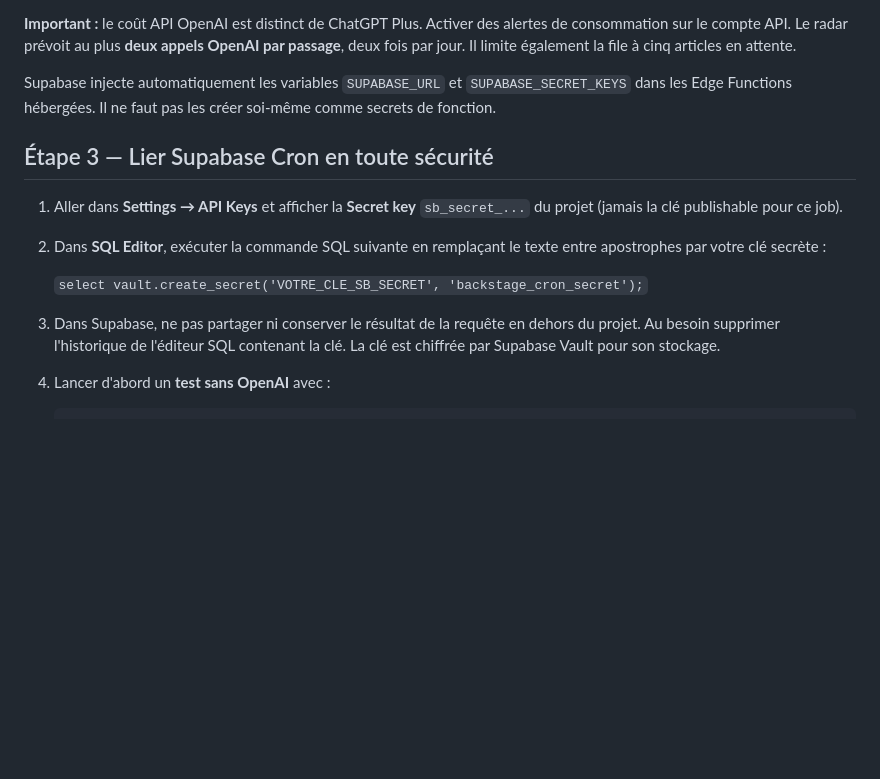
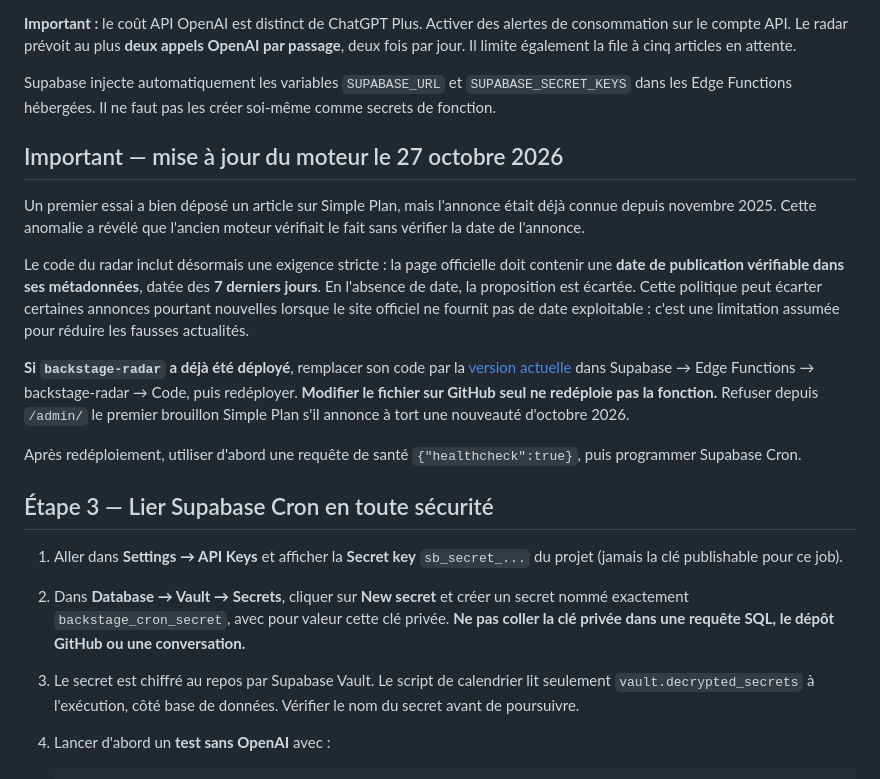
Before and after one commit to Kristouff59/media-festivals, a Markdown page: MIGRATION_SUPABASE_OPENAI.md, the part around the change. GitHub-like rendering; blank space fills up the shorter version.

Commit message:
Expliquer le redéploiement du contrôle de fraîcheur et l'enregistrement sûr du secret Cron dans Vault

````diff
--- a/MIGRATION_SUPABASE_OPENAI.md
+++ b/MIGRATION_SUPABASE_OPENAI.md
@@ -58,18 +58,40 @@ Supabase injecte automatiquement les variables `SUPABASE_URL` et
 `SUPABASE_SECRET_KEYS` dans les Edge Functions hébergées. Il ne faut pas
 les créer soi-même comme secrets de fonction.
 
+## Important — mise à jour du moteur le 27 octobre 2026
+
+Un premier essai a bien déposé un article sur Simple Plan, mais l'annonce
+était déjà connue depuis novembre 2025. Cette anomalie a révélé que l'ancien
+moteur vérifiait le fait sans vérifier la date de l'annonce.
+
+Le code du radar inclut désormais une exigence stricte : la page officielle
+doit contenir une **date de publication vérifiable dans ses métadonnées**,
+datée des **7 derniers jours**. En l'absence de date, la proposition est
+écartée. Cette politique peut écarter certaines annonces pourtant nouvelles
+lorsque le site officiel ne fournit pas de date exploitable : c'est une
+limitation assumée pour réduire les fausses actualités.
+
+**Si `backstage-radar` a déjà été déployé**, remplacer son code par la
+[version actuelle](supabase/functions/backstage-radar/index.ts) dans
+Supabase → Edge Functions → backstage-radar → Code, puis redéployer.
+**Modifier le fichier sur GitHub seul ne redéploie pas la fonction.**
+Refuser depuis `/admin/` le premier brouillon Simple Plan s'il annonce
+à tort une nouveauté d'octobre 2026.
+
+Après redéploiement, utiliser d'abord une requête de santé
+`{"healthcheck":true}`, puis programmer Supabase Cron.
+
 ## Étape 3 — Lier Supabase Cron en toute sécurité
 
 1. Aller dans **Settings → API Keys** et afficher la **Secret key**
    `sb_secret_...` du projet (jamais la clé publishable pour ce job).
-2. Dans **SQL Editor**, exécuter la commande SQL suivante en remplaçant
-   le texte entre apostrophes par votre clé secrète :
-
-   `select vault.create_secret('VOTRE_CLE_SB_SECRET', 'backstage_cron_secret');`
-
-3. Dans Supabase, ne pas partager ni conserver le résultat de la requête
-   en dehors du projet. Au besoin supprimer l'historique de l'éditeur SQL
-   contenant la clé. La clé est chiffrée par Supabase Vault pour son stockage.
+2. Dans **Database → Vault → Secrets**, cliquer sur **New secret** et
+   créer un secret nommé exactement `backstage_cron_secret`, avec pour valeur
+   cette clé privée. **Ne pas coller la clé privée dans une requête SQL,
+   le dépôt GitHub ou une conversation.**
+3. Le secret est chiffré au repos par Supabase Vault. Le script de calendrier
+   lit seulement `vault.decrypted_secrets` à l'exécution, côté base de données.
+   Vérifier le nom du secret avant de poursuivre.
 4. Lancer d'abord un **test sans OpenAI** avec :
 
    ```sql
````
